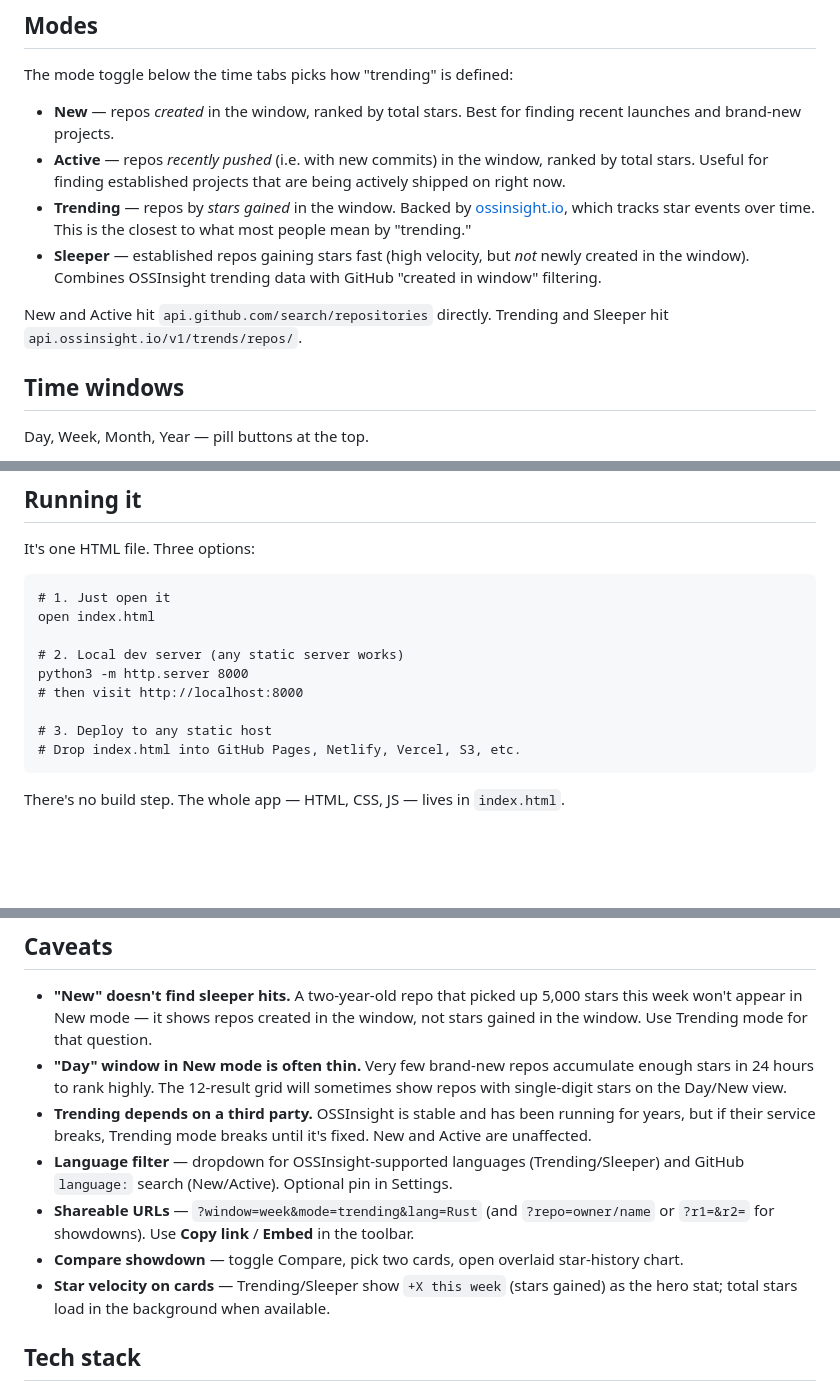
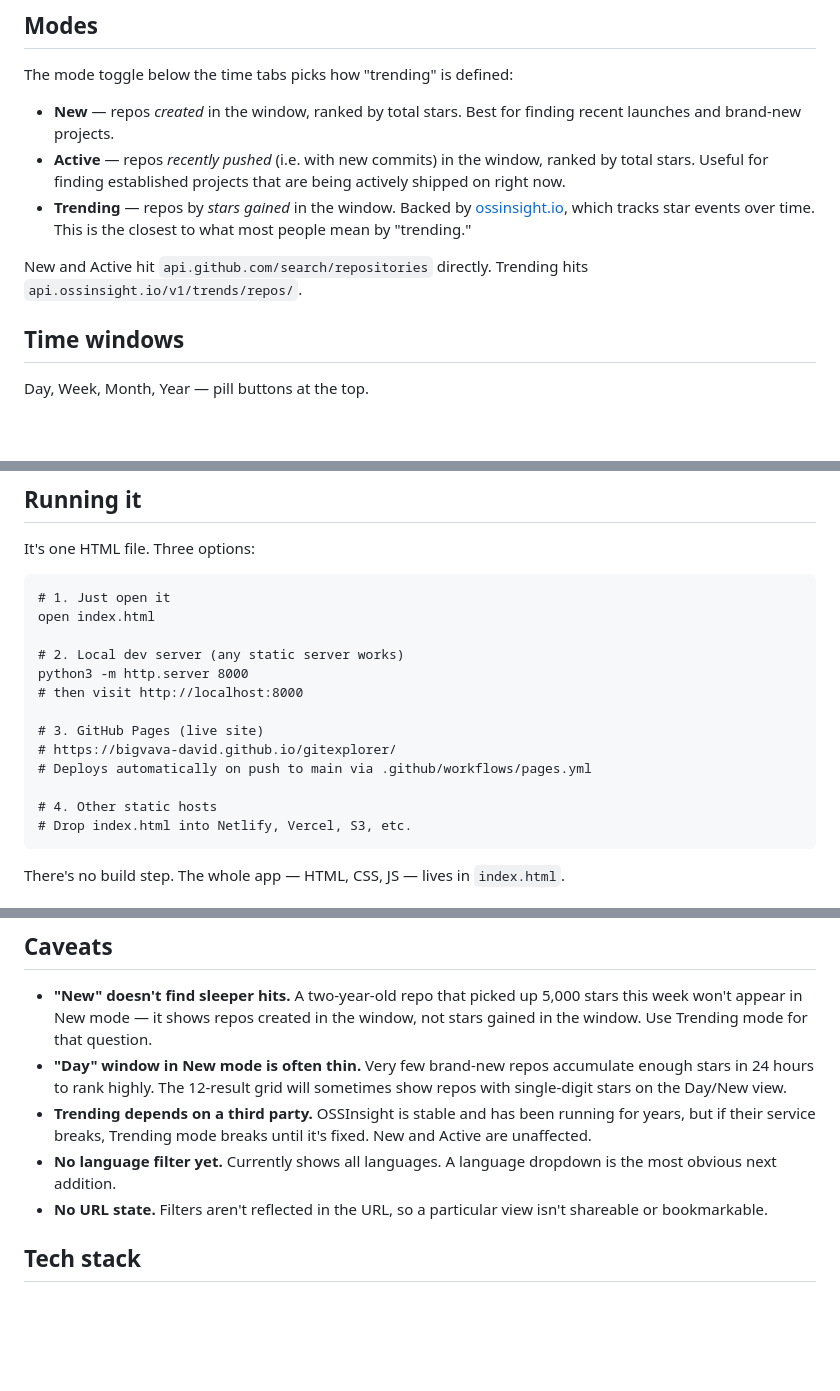
Before and after one commit to bigvava-david/gitexplorer, a Markdown page: README.md, 3 parts joined by grey strips. Rendered like a GitHub page; blank space fills up the shorter version.

Commit message:
Document GitHub Pages live URL in README
Co-authored-by: bigvava-david <bigvava-david@users.noreply.github.com>

````diff
--- a/README.md
+++ b/README.md
@@ -13,9 +13,8 @@ The mode toggle below the time tabs picks how "trending" is defined:
 - **New** — repos *created* in the window, ranked by total stars. Best for finding recent launches and brand-new projects.
 - **Active** — repos *recently pushed* (i.e. with new commits) in the window, ranked by total stars. Useful for finding established projects that are being actively shipped on right now.
 - **Trending** — repos by *stars gained* in the window. Backed by [ossinsight.io](https://ossinsight.io), which tracks star events over time. This is the closest to what most people mean by "trending."
-- **Sleeper** — established repos gaining stars fast (high velocity, but *not* newly created in the window). Combines OSSInsight trending data with GitHub "created in window" filtering.
 
-New and Active hit `api.github.com/search/repositories` directly. Trending and Sleeper hit `api.ossinsight.io/v1/trends/repos/`.
+New and Active hit `api.github.com/search/repositories` directly. Trending hits `api.ossinsight.io/v1/trends/repos/`.
 
 ## Time windows
 
@@ -35,8 +34,12 @@ open index.html
 python3 -m http.server 8000
 # then visit http://localhost:8000
 
-# 3. Deploy to any static host
-# Drop index.html into GitHub Pages, Netlify, Vercel, S3, etc.
+# 3. GitHub Pages (live site)
+# https://bigvava-david.github.io/gitexplorer/
+# Deploys automatically on push to main via .github/workflows/pages.yml
+
+# 4. Other static hosts
+# Drop index.html into Netlify, Vercel, S3, etc.
 ```
 
 There's no build step. The whole app — HTML, CSS, JS — lives in `index.html`.
@@ -80,10 +83,8 @@ Vanilla JS, no framework. The entire app is one IIFE. Cards are rendered by stri
 - **"New" doesn't find sleeper hits.** A two-year-old repo that picked up 5,000 stars this week won't appear in New mode — it shows repos created in the window, not stars gained in the window. Use Trending mode for that question.
 - **"Day" window in New mode is often thin.** Very few brand-new repos accumulate enough stars in 24 hours to rank highly. The 12-result grid will sometimes show repos with single-digit stars on the Day/New view.
 - **Trending depends on a third party.** OSSInsight is stable and has been running for years, but if their service breaks, Trending mode breaks until it's fixed. New and Active are unaffected.
-- **Language filter** — dropdown for OSSInsight-supported languages (Trending/Sleeper) and GitHub `language:` search (New/Active). Optional pin in Settings.
-- **Shareable URLs** — `?window=week&mode=trending&lang=Rust` (and `?repo=owner/name` or `?r1=&r2=` for showdowns). Use **Copy link** / **Embed** in the toolbar.
-- **Compare showdown** — toggle Compare, pick two cards, open overlaid star-history chart.
-- **Star velocity on cards** — Trending/Sleeper show `+X this week` (stars gained) as the hero stat; total stars load in the background when available.
+- **No language filter yet.** Currently shows all languages. A language dropdown is the most obvious next addition.
+- **No URL state.** Filters aren't reflected in the URL, so a particular view isn't shareable or bookmarkable.
 
 ## Tech stack
 
````
